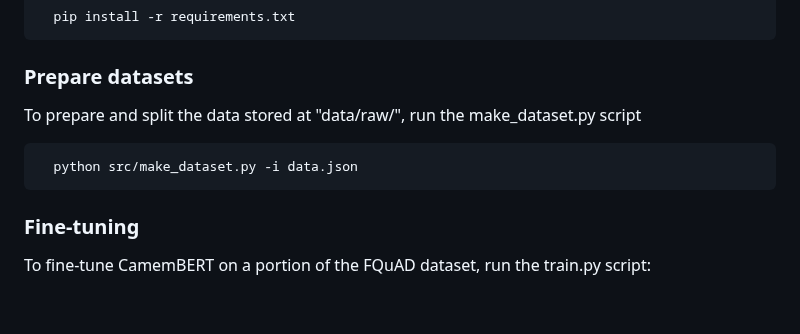
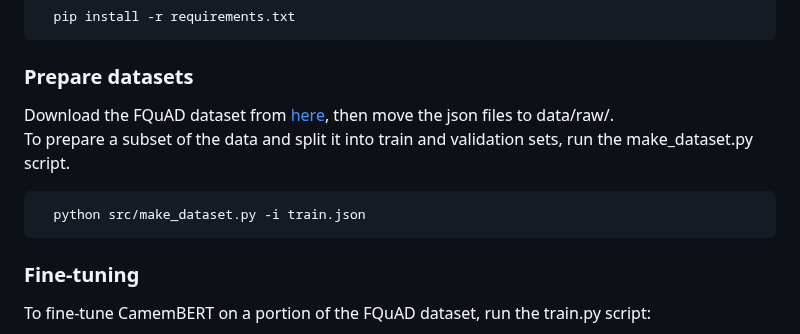
Before and after one commit to abmami/Fine-tuning-CamemBERT-for-Question-Answering, a Markdown page: README.md, the part around the change. Rendered like a GitHub page; blank space fills up the shorter version.

Commit message:
Added data download urls.

````diff
--- a/README.md
+++ b/README.md
@@ -26,9 +26,10 @@ Install the required Python packages using pip:
 ```
 
 ### Prepare datasets
-To prepare and split the data stored at "data/raw/", run the make_dataset.py script
+Download the FQuAD dataset from [here](https://fquad.illuin.tech/), then move the json files to data/raw/.
+To prepare a subset of the data and split it into train and validation sets, run the make_dataset.py script.
 ```bash
-  python src/make_dataset.py -i data.json
+  python src/make_dataset.py -i train.json
 ```
 
 ### Fine-tuning
````
